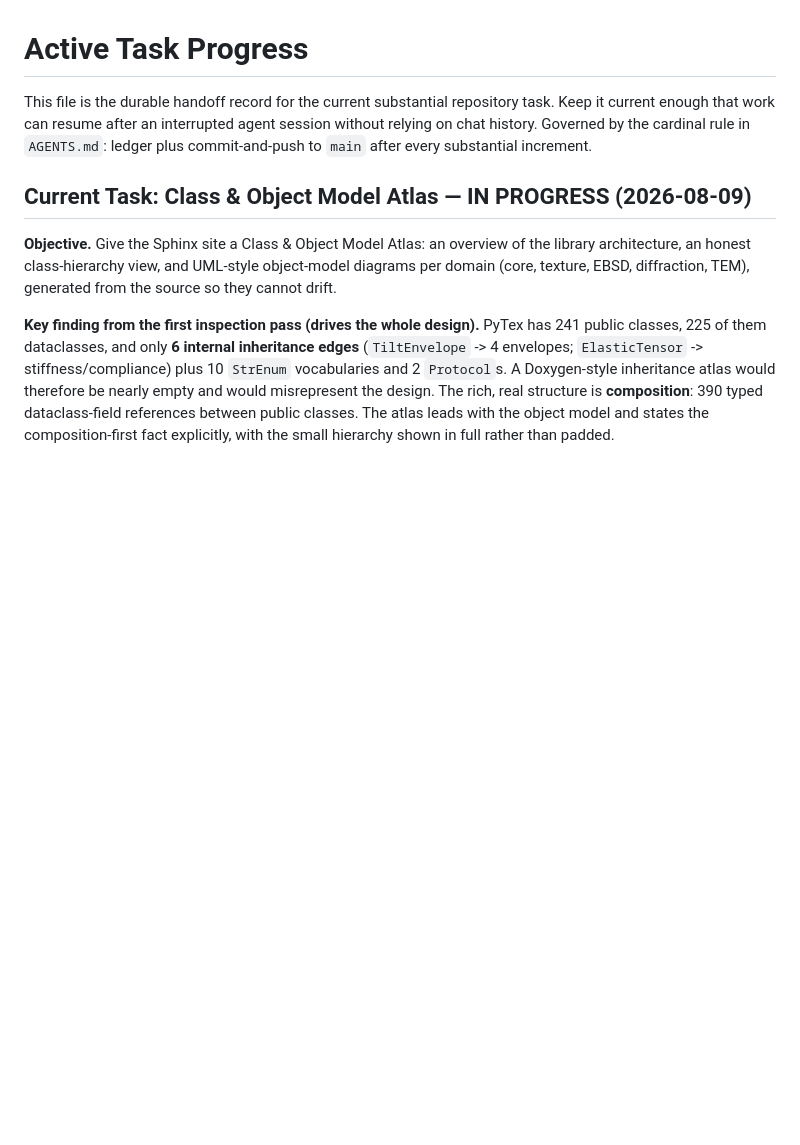
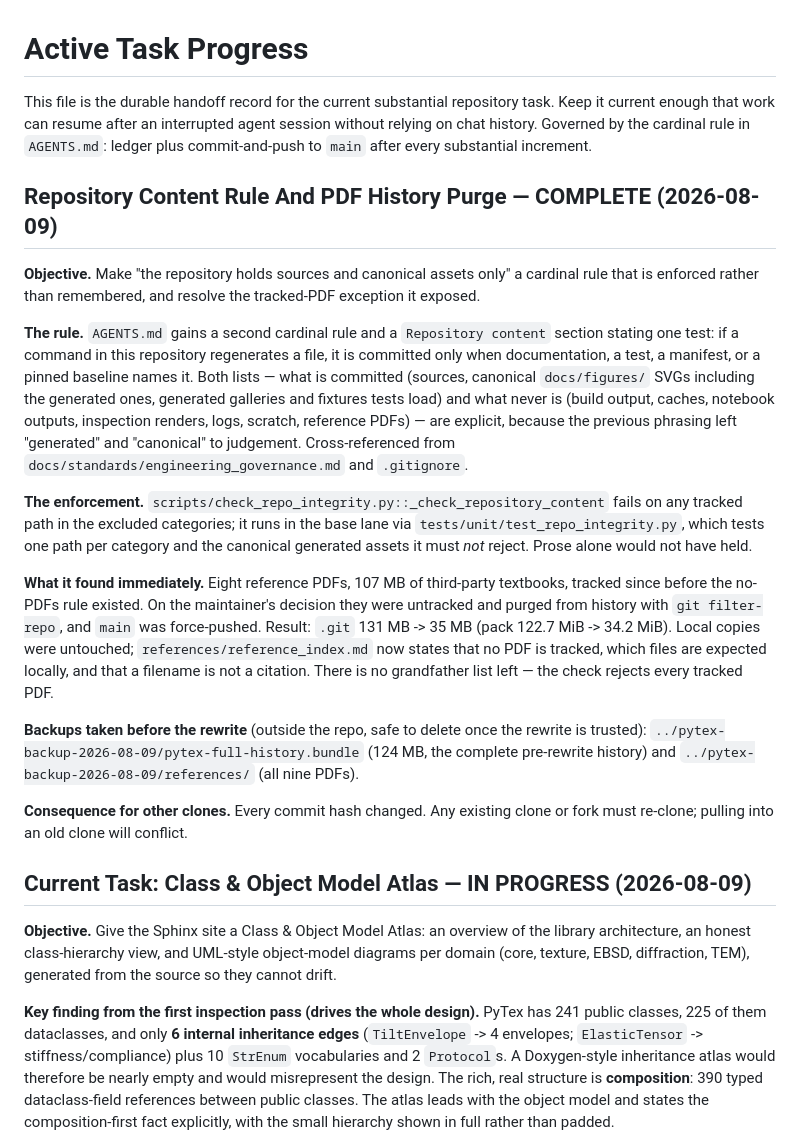
Before and after one commit to kvmani/pytex, a Markdown page: docs/development/active_task_progress.md, the part around the change. Rendered like a GitHub page; blank space fills up the shorter version.

Commit message:
Record the repository-content rule and the PDF history purge
Co-Authored-By: Claude Opus 5 <noreply@anthropic.com>

```diff
--- a/docs/development/active_task_progress.md
+++ b/docs/development/active_task_progress.md
@@ -4,6 +4,39 @@ This file is the durable handoff record for the current substantial repository t
 current enough that work can resume after an interrupted agent session without relying on chat
 history. Governed by the cardinal rule in `AGENTS.md`: ledger plus commit-and-push to `main`
 after every substantial increment.
+
+## Repository Content Rule And PDF History Purge — COMPLETE (2026-08-09)
+
+**Objective.** Make "the repository holds sources and canonical assets only" a cardinal rule that
+is enforced rather than remembered, and resolve the tracked-PDF exception it exposed.
+
+**The rule.** `AGENTS.md` gains a second cardinal rule and a `Repository content` section stating
+one test: if a command in this repository regenerates a file, it is committed only when
+documentation, a test, a manifest, or a pinned baseline names it. Both lists — what is committed
+(sources, canonical `docs/figures/` SVGs including the generated ones, generated galleries and
+fixtures tests load) and what never is (build output, caches, notebook outputs, inspection renders,
+logs, scratch, reference PDFs) — are explicit, because the previous phrasing left "generated" and
+"canonical" to judgement. Cross-referenced from `docs/standards/engineering_governance.md` and
+`.gitignore`.
+
+**The enforcement.** `scripts/check_repo_integrity.py::_check_repository_content` fails on any
+tracked path in the excluded categories; it runs in the base lane via
+`tests/unit/test_repo_integrity.py`, which tests one path per category and the canonical generated
+assets it must *not* reject. Prose alone would not have held.
+
+**What it found immediately.** Eight reference PDFs, 107 MB of third-party textbooks, tracked since
+before the no-PDFs rule existed. On the maintainer's decision they were untracked and purged from
+history with `git filter-repo`, and `main` was force-pushed. Result: `.git` 131 MB -> 35 MB
+(pack 122.7 MiB -> 34.2 MiB). Local copies were untouched; `references/reference_index.md` now
+states that no PDF is tracked, which files are expected locally, and that a filename is not a
+citation. There is no grandfather list left — the check rejects every tracked PDF.
+
+**Backups taken before the rewrite** (outside the repo, safe to delete once the rewrite is trusted):
+`../pytex-backup-2026-08-09/pytex-full-history.bundle` (124 MB, the complete pre-rewrite history)
+and `../pytex-backup-2026-08-09/references/` (all nine PDFs).
+
+**Consequence for other clones.** Every commit hash changed. Any existing clone or fork must
+re-clone; pulling into an old clone will conflict.
 
 ## Current Task: Class & Object Model Atlas — IN PROGRESS (2026-08-09)
 
```
